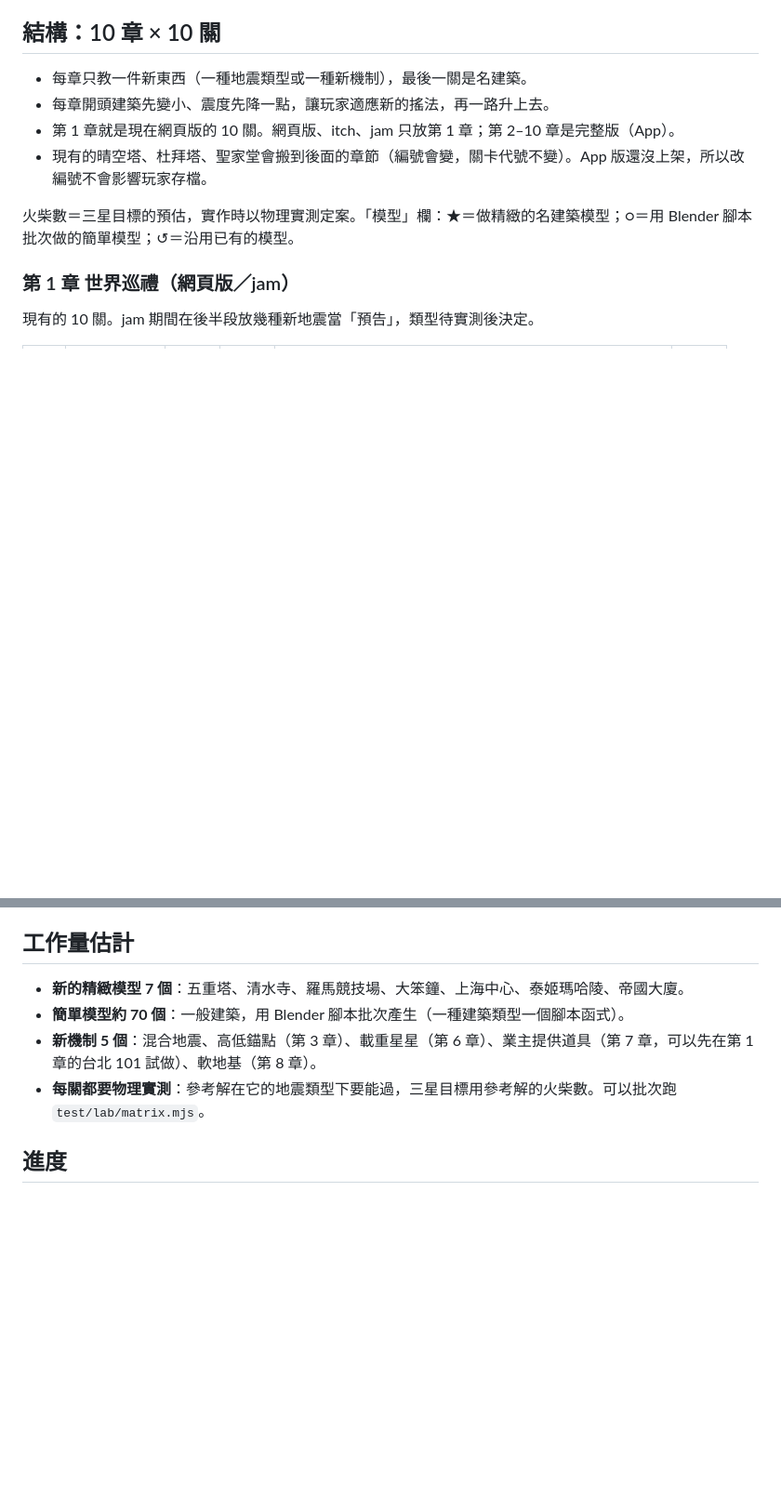
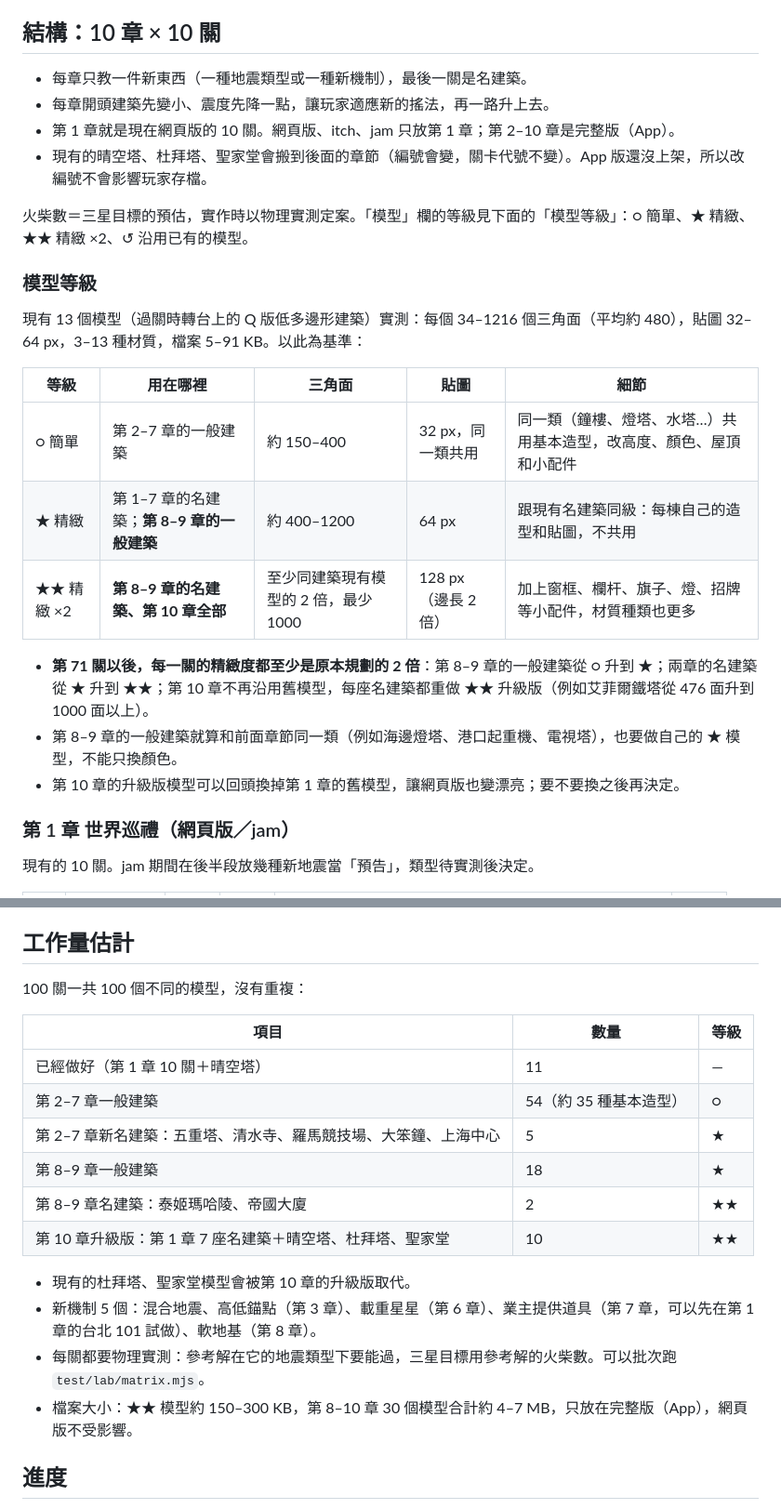
Before and after one commit to brycekuo-proj/match-architect, a Markdown page: docs/LEVEL_PLAN.md, 2 parts joined by grey strips. Shown at 93% size. Drawn GitHub-style; blank space fills up the shorter version.

```diff
--- a/docs/LEVEL_PLAN.md
+++ b/docs/LEVEL_PLAN.md
@@ -63,7 +63,20 @@
 - 第 1 章就是現在網頁版的 10 關。網頁版、itch、jam 只放第 1 章；第 2–10 章是完整版（App）。
 - 現有的晴空塔、杜拜塔、聖家堂會搬到後面的章節（編號會變，關卡代號不變）。App 版還沒上架，所以改編號不會影響玩家存檔。
 
-火柴數＝三星目標的預估，實作時以物理實測定案。「模型」欄：★＝做精緻的名建築模型；○＝用 Blender 腳本批次做的簡單模型；↺＝沿用已有的模型。
+火柴數＝三星目標的預估，實作時以物理實測定案。「模型」欄的等級見下面的「模型等級」：○ 簡單、★ 精緻、★★ 精緻 ×2、↺ 沿用已有的模型。
+
+### 模型等級
+現有 13 個模型（過關時轉台上的 Q 版低多邊形建築）實測：每個 34–1216 個三角面（平均約 480），貼圖 32–64 px，3–13 種材質，檔案 5–91 KB。以此為基準：
+
+| 等級 | 用在哪裡 | 三角面 | 貼圖 | 細節 |
+|---|---|---|---|---|
+| ○ 簡單 | 第 2–7 章的一般建築 | 約 150–400 | 32 px，同一類共用 | 同一類（鐘樓、燈塔、水塔…）共用基本造型，改高度、顏色、屋頂和小配件 |
+| ★ 精緻 | 第 1–7 章的名建築；**第 8–9 章的一般建築** | 約 400–1200 | 64 px | 跟現有名建築同級：每棟自己的造型和貼圖，不共用 |
+| ★★ 精緻 ×2 | **第 8–9 章的名建築、第 10 章全部** | 至少同建築現有模型的 2 倍，最少 1000 | 128 px（邊長 2 倍） | 加上窗框、欄杆、旗子、燈、招牌等小配件，材質種類也更多 |
+
+- **第 71 關以後，每一關的精緻度都至少是原本規劃的 2 倍**：第 8–9 章的一般建築從 ○ 升到 ★；兩章的名建築從 ★ 升到 ★★；第 10 章不再沿用舊模型，每座名建築都重做 ★★ 升級版（例如艾菲爾鐵塔從 476 面升到 1000 面以上）。
+- 第 8–9 章的一般建築就算和前面章節同一類（例如海邊燈塔、港口起重機、電視塔），也要做自己的 ★ 模型，不能只換顏色。
+- 第 10 章的升級版模型可以回頭換掉第 1 章的舊模型，讓網頁版也變漂亮；要不要換之後再決定。
 
 ### 第 1 章 世界巡禮（網頁版／jam）
 現有的 10 關。jam 期間在後半段放幾種新地震當「預告」，類型待實測後決定。
@@ -220,10 +233,21 @@
 「混合」= 一關裡接連出現兩種以上的地震類型，還沒做，要等其他類型定案後再加。
 
 ## 工作量估計
-- **新的精緻模型 7 個**：五重塔、清水寺、羅馬競技場、大笨鐘、上海中心、泰姬瑪哈陵、帝國大廈。
-- **簡單模型約 70 個**：一般建築，用 Blender 腳本批次產生（一種建築類型一個腳本函式）。
-- **新機制 5 個**：混合地震、高低錨點（第 3 章）、載重星星（第 6 章）、業主提供道具（第 7 章，可以先在第 1 章的台北 101 試做）、軟地基（第 8 章）。
-- **每關都要物理實測**：參考解在它的地震類型下要能過，三星目標用參考解的火柴數。可以批次跑 `test/lab/matrix.mjs`。
+100 關一共 100 個不同的模型，沒有重複：
+
+| 項目 | 數量 | 等級 |
+|---|---|---|
+| 已經做好（第 1 章 10 關＋晴空塔） | 11 | — |
+| 第 2–7 章一般建築 | 54（約 35 種基本造型） | ○ |
+| 第 2–7 章新名建築：五重塔、清水寺、羅馬競技場、大笨鐘、上海中心 | 5 | ★ |
+| 第 8–9 章一般建築 | 18 | ★ |
+| 第 8–9 章名建築：泰姬瑪哈陵、帝國大廈 | 2 | ★★ |
+| 第 10 章升級版：第 1 章 7 座名建築＋晴空塔、杜拜塔、聖家堂 | 10 | ★★ |
+
+- 現有的杜拜塔、聖家堂模型會被第 10 章的升級版取代。
+- 新機制 5 個：混合地震、高低錨點（第 3 章）、載重星星（第 6 章）、業主提供道具（第 7 章，可以先在第 1 章的台北 101 試做）、軟地基（第 8 章）。
+- 每關都要物理實測：參考解在它的地震類型下要能過，三星目標用參考解的火柴數。可以批次跑 `test/lab/matrix.mjs`。
+- 檔案大小：★★ 模型約 150–300 KB，第 8–10 章 30 個模型合計約 4–7 MB，只放在完整版（App），網頁版不受影響。
 
 ## 進度
 - 已完成 13 關（第 1 章 10 關＋晴空塔、杜拜塔、聖家堂），全部通過物理驗證。
```
Also changed, not shown: other parts of docs/LEVEL_PLAN.md (+31 -31 lines).
